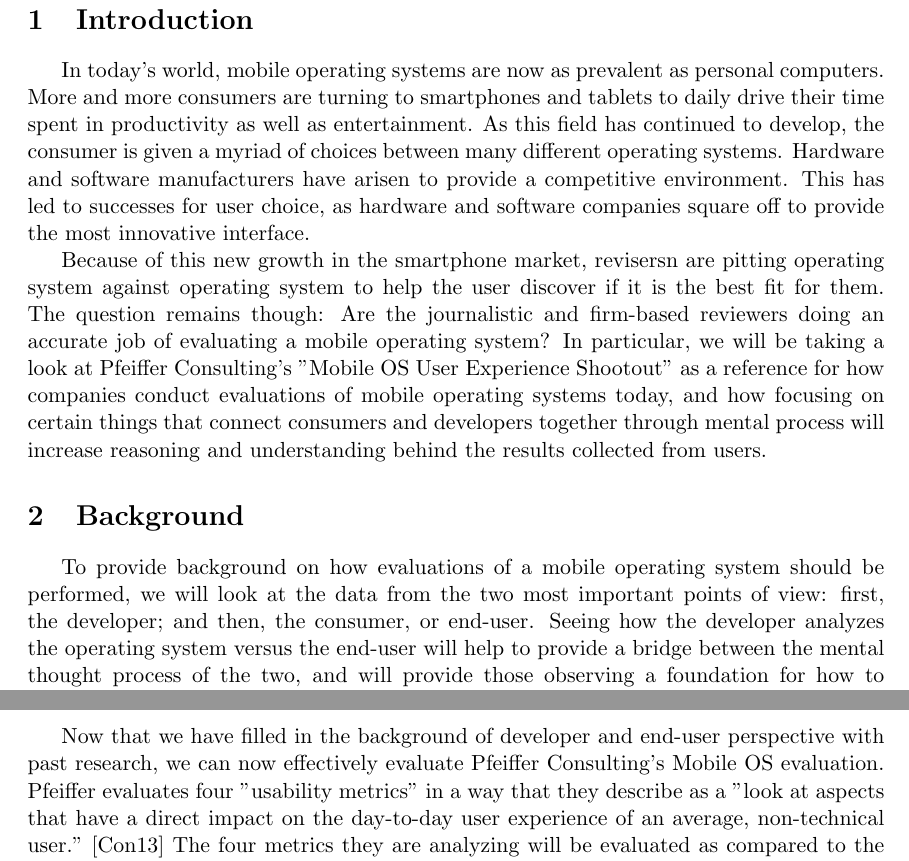
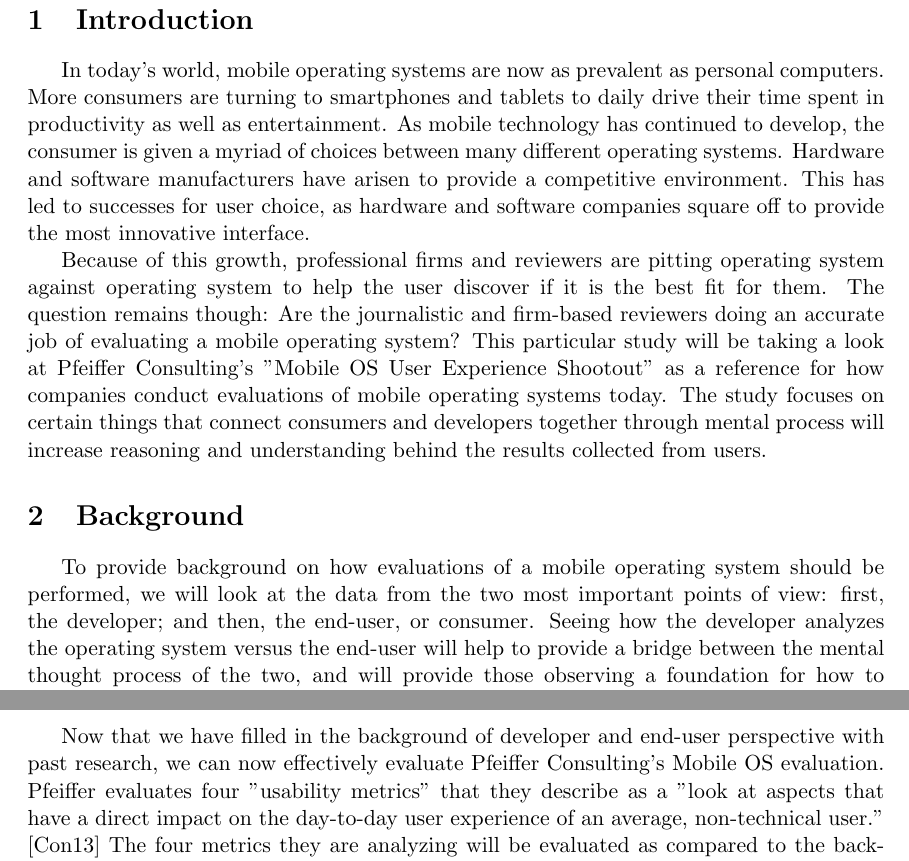
Before and after one commit to ebramanti/cmsi370, a LaTeX paper (mental-model-paper/mental-model-paper.tex): two parts of pages 2 and 4 of 9, joined at a grey line, cut so that both start at the same text. Compiled offline with pdfLaTeX.

Commit message:
Final Edits of Mental Model Research Paper

```diff
--- a/mental-model-paper/mental-model-paper.tex
+++ b/mental-model-paper/mental-model-paper.tex
@@ -9,9 +9,8 @@
 \usepackage{indentfirst}
 \DeclareGraphicsRule{.tif}{png}{.png}{`convert #1 `dirname #1`/`basename #1 .tif`.png}
 
-\title{Evaluating the Mobile Operating System: The Importance of Ease of Implementation \& Contextual Computing}
+\title{Evaluating the Mobile Operating System: The Importance of Contextual Computing \& Ease of Implementation}
 \author{Edward Bramanti}
-%\date{}                                           % Activate to display a given date or no date
 
 \begin{document}
 \maketitle\
@@ -20,12 +19,12 @@ Evaluation of mobile operating systems is being approached incorrectly due to a
 \end{abstract}
 \pagebreak
 \section{Introduction}
-In today's world, mobile operating systems are now as prevalent as personal computers. More and more consumers are turning to smartphones and tablets to daily drive their time spent in productivity as well as entertainment. As this field has continued to develop, the consumer is given a myriad of choices between many different operating systems. Hardware and software manufacturers have arisen to provide a competitive environment. This has led to successes for user choice, as hardware and software companies square off to provide the most innovative interface.\\
-\indent Because of this new growth in the smartphone market, revisersn are pitting operating system against operating system to help the user discover if it is the best fit for them. The question remains though: Are the journalistic and firm-based reviewers doing an accurate job of evaluating a mobile operating system? In particular, we will be taking a look at Pfeiffer Consulting's "Mobile OS User Experience Shootout" as a reference for how companies conduct evaluations of mobile operating systems today, and how focusing on certain things that connect consumers and developers together through mental process will increase reasoning and understanding behind the results collected from users.
+In today's world, mobile operating systems are now as prevalent as personal computers. More consumers are turning to smartphones and tablets to daily drive their time spent in productivity as well as entertainment. As mobile technology has continued to develop, the consumer is given a myriad of choices between many different operating systems. Hardware and software manufacturers have arisen to provide a competitive environment. This has led to successes for user choice, as hardware and software companies square off to provide the most innovative interface.\\
+\indent Because of this growth, professional firms and reviewers are pitting operating system against operating system to help the user discover if it is the best fit for them. The question remains though: Are the journalistic and firm-based reviewers doing an accurate job of evaluating a mobile operating system? This particular study will be taking a look at Pfeiffer Consulting's "Mobile OS User Experience Shootout" as a reference for how companies conduct evaluations of mobile operating systems today. The study focuses on certain things that connect consumers and developers together through mental process will increase reasoning and understanding behind the results collected from users.
 
 \section{Background}
 \label{background}
-To provide background on how evaluations of a mobile operating system should be performed, we will look at the data from the two most important points of view: first, the developer; and then, the consumer, or end-user. Seeing how the developer analyzes the operating system versus the end-user will help to provide a bridge between the mental thought process of the two, and will provide those observing a foundation for how to approach reviewing a mobile operating system effectively.
+To provide background on how evaluations of a mobile operating system should be performed, we will look at the data from the two most important points of view: first, the developer; and then, the end-user, or consumer. Seeing how the developer analyzes the operating system versus the end-user will help to provide a bridge between the mental thought process of the two, and will provide those observing a foundation for how to approach reviewing a mobile operating system effectively.
 \subsection{The Developer Perspective}
 Why is the developer's perspective important to evaluating a mobile operating system? Developers are essential to any platform building its ecosystem, and a mobile operating system is no exception. In addition, understanding the developer's thought process will be invaluable to hearing the other side of the story, since some evaluations of mobile OS' occur only through the eyes of the end user (Pfeiffer's report is an example). \\
 \indent So how do developers evaluate mobile operating systems, and choose which is the best to design for? Palme et al. state that there are six dimensions to how a developer decides on the best mobile operating system for them: "corporate buyer choice, consumer buyer choice, OS vendor's market growth potential, ease of implementation, security, and revenue." \cite{Palme} Specifically, ease of implementation is one factor to focus on in determining if a mobile OS is successful. Evaluators generally overlook this, because they focus on the ease of use for consumer instead of the ease of implementation for the developer. Besides, the end-user never sees the developer's thought process, right? This is a common misconception amongst reviewers of mobile OS functionality. The developer's job is to mesh his mental model of how something should work with the user's model. Interaction design itself is defined this way: "A system's designer/developer must effectively communicate his mental model of the system to the system's users through the "image" presented by that system." Therefore, if the "terms and
@@ -53,7 +52,7 @@ When many go to evaluate and review mobile operating systems, they run unknowing
 
 
 \section{Methods}
-Now that we have filled in the background of developer and end-user perspective with past research, we can now effectively evaluate Pfeiffer Consulting's Mobile OS evaluation. Pfeiffer evaluates four "usability metrics" in a way that they describe as a "look at aspects that have a direct impact on the day-to-day user experience of an average, non-technical user." \cite{Pfeiffer} The four metrics they are analyzing will be evaluated as compared to the background found in Section \ref{background}.
+Now that we have filled in the background of developer and end-user perspective with past research, we can now effectively evaluate Pfeiffer Consulting's Mobile OS evaluation. Pfeiffer evaluates four "usability metrics" that they describe as a "look at aspects that have a direct impact on the day-to-day user experience of an average, non-technical user." \cite{Pfeiffer} The four metrics they are analyzing will be evaluated as compared to the background found in Section \ref{background}.
 \subsection{Cognitive Load Evaluation}
 Pfeiffer takes a survey over a term they have coined "cognitive load," which "counted
 the number of apps/widgets as well as other icons and user interface elements a default installation of the operating system contains." \cite{Pfeiffer} Pfeiffer uses this in their argument that the lower the cognitive load, the easier it will be for a user to navigate the operating system, at the cost of features. They define this as "the number of apps/widgets as well as other icons and user interface elements a default installation of the operating system contains." \cite{Pfeiffer} The first problem that this survey runs into, when compared to background, is how contextual computing can nullify a cognitive load test. If the end-user has an interface that is contextual (in the case of this survey, say they are using Aviate on their Samsung Android device) then the extra apps are not a hindrance, but represent a low cognitive load. The apps you need only appear based on context, which makes this survey a little difficult to quantify. \\
```
Also changed, not shown: mental-model-paper/mental-model-paper.bib (+1 -0 lines), mental-model-paper/mental-model-paper.pdf, mental-model-paper/mental-model-paper.tex (6 more changed lines).
